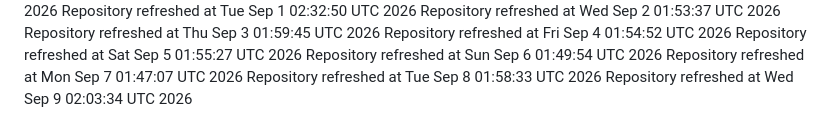
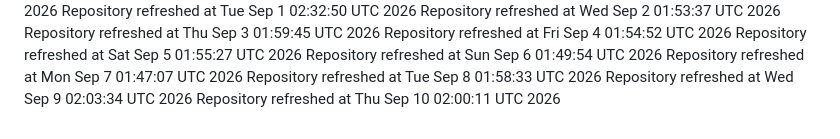
Before and after one commit to catan5/cheery-fudge-2b1f62, a Markdown page: REFRESH_LOG.md, the part around the change. GitHub-like rendering.

Commit message:
chore: automated refresh

```diff
--- a/REFRESH_LOG.md
+++ b/REFRESH_LOG.md
@@ -66,3 +66,4 @@ Repository refreshed at Sun Sep  6 01:49:54 UTC 2026
 Repository refreshed at Mon Sep  7 01:47:07 UTC 2026
 Repository refreshed at Tue Sep  8 01:58:33 UTC 2026
 Repository refreshed at Wed Sep  9 02:03:34 UTC 2026
+Repository refreshed at Thu Sep 10 02:00:11 UTC 2026
```
